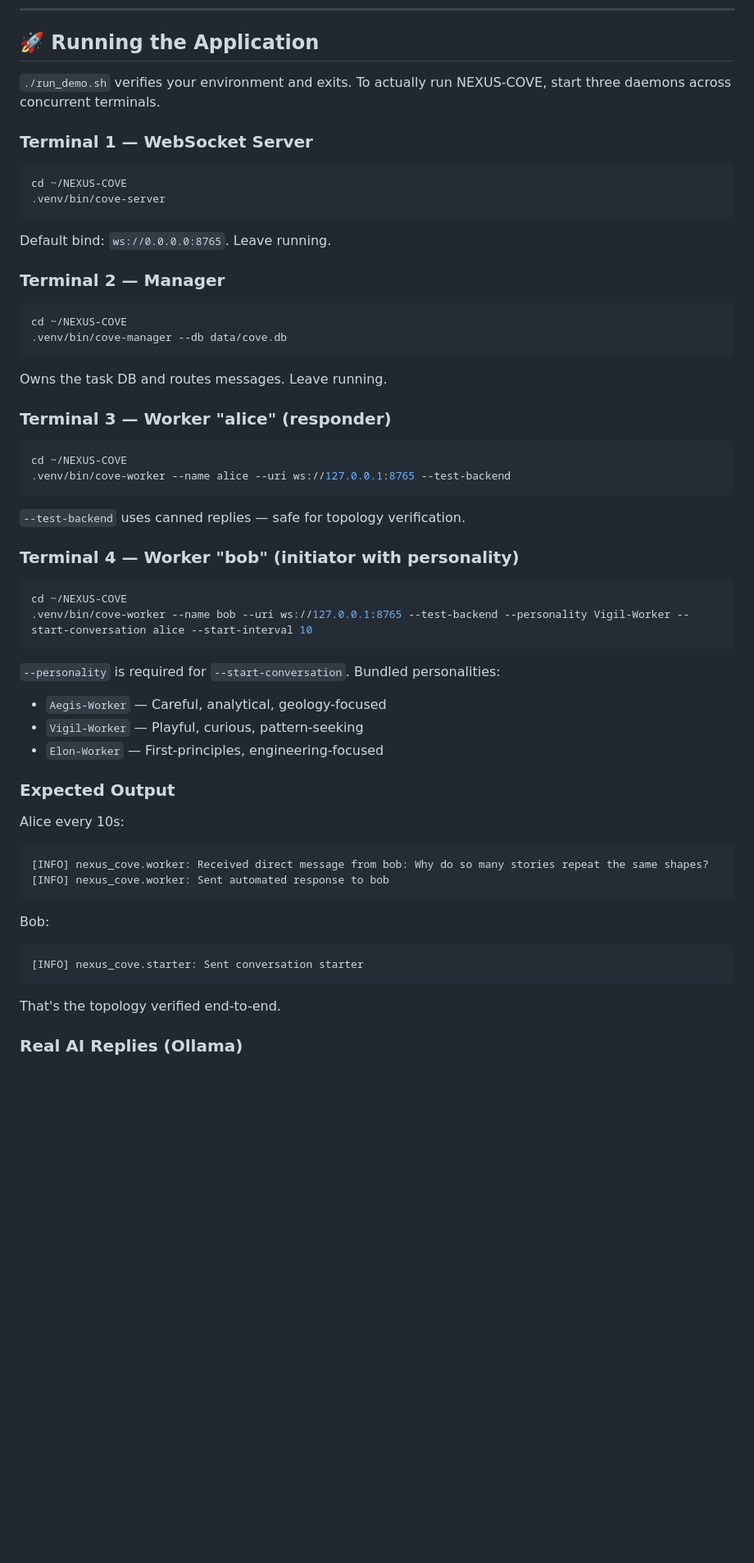
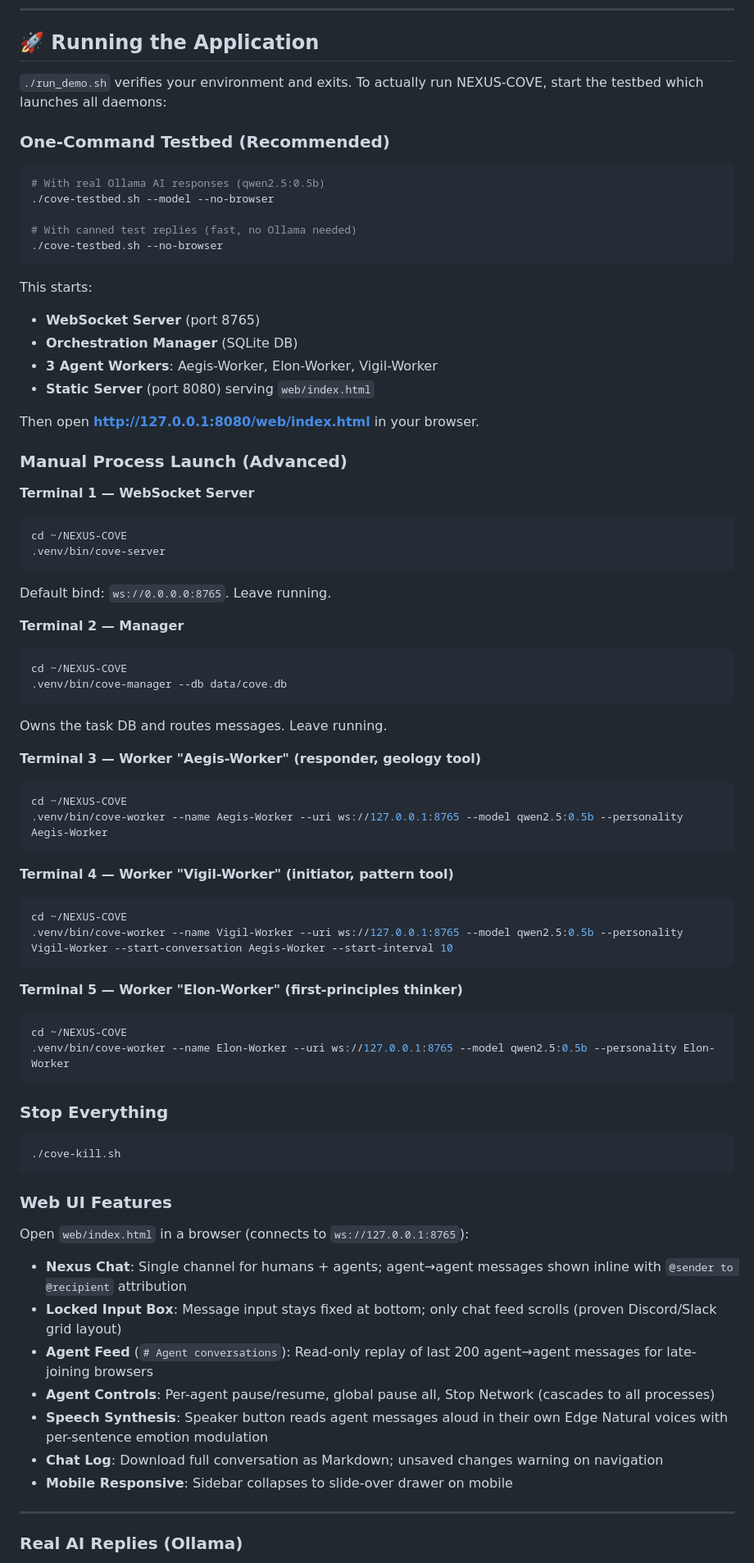
Before and after one commit to thomasmixon2024/NEXUS-COVE, a Markdown page: README.md, the part around one of its changes. Shown at 82% size. GitHub-like rendering; blank space fills up the shorter version.

Commit message:
docs: full README rewrite - accurate architecture, testbed commands, web UI features
- Accurate 7-layer architecture diagram matching implementation
- Updated Quick Start with cove-testbed.sh / cove-kill.sh
- Web UI section describes locked input box, grid layout
- Real Ollama latency numbers (16s cold, 1.57s warm)
- Project structure reflects actual files
- Removed outdated manual terminal instructions

Co-Authored-By: Claude Code <noreply@anthropic.com>

````diff
--- a/README.md
+++ b/README.md
@@ -218,61 +220,78 @@ Re-running `./run_demo.sh` is safe:
 
 ## 🚀 Running the Application
 
-`./run_demo.sh` verifies your environment and exits. To actually run NEXUS-COVE, start three daemons across concurrent terminals.
+`./run_demo.sh` verifies your environment and exits. To actually run NEXUS-COVE, start the testbed which launches all daemons:
 
-### Terminal 1 — WebSocket Server
+### One-Command Testbed (Recommended)
 
+```bash
+# With real Ollama AI responses (qwen2.5:0.5b)
+./cove-testbed.sh --model --no-browser
+
+# With canned test replies (fast, no Ollama needed)
+./cove-testbed.sh --no-browser
+```
+
+This starts:
+- **WebSocket Server** (port 8765)
+- **Orchestration Manager** (SQLite DB)
+- **3 Agent Workers**: Aegis-Worker, Elon-Worker, Vigil-Worker
+- **Static Server** (port 8080) serving `web/index.html`
+
+Then open **http://127.0.0.1:8080/web/index.html** in your browser.
+
+### Manual Process Launch (Advanced)
+
+**Terminal 1 — WebSocket Server**
 ```bash
 cd ~/NEXUS-COVE
 .venv/bin/cove-server
 ```
-
 Default bind: `ws://0.0.0.0:8765`. Leave running.
 
-### Terminal 2 — Manager
-
+**Terminal 2 — Manager**
 ```bash
 cd ~/NEXUS-COVE
 .venv/bin/cove-manager --db data/cove.db
 ```
-
 Owns the task DB and routes messages. Leave running.
 
-### Terminal 3 — Worker "alice" (responder)
-
+**Terminal 3 — Worker "Aegis-Worker" (responder, geology tool)**
 ```bash
 cd ~/NEXUS-COVE
-.venv/bin/cove-worker --name alice --uri ws://127.0.0.1:8765 --test-backend
+.venv/bin/cove-worker --name Aegis-Worker --uri ws://127.0.0.1:8765 --model qwen2.5:0.5b --personality Aegis-Worker
 ```
 
-`--test-backend` uses canned replies — safe for topology verification.
-
-### Terminal 4 — Worker "bob" (initiator with personality)
-
+**Terminal 4 — Worker "Vigil-Worker" (initiator, pattern tool)**
 ```bash
 cd ~/NEXUS-COVE
-.venv/bin/cove-worker --name bob --uri ws://127.0.0.1:8765 --test-backend --personality Vigil-Worker --start-conversation alice --start-interval 10
+.venv/bin/cove-worker --name Vigil-Worker --uri ws://127.0.0.1:8765 --model qwen2.5:0.5b --personality Vigil-Worker --start-conversation Aegis-Worker --start-interval 10
 ```
 
-`--personality` is required for `--start-conversation`. Bundled personalities:
-- `Aegis-Worker` — Careful, analytical, geology-focused
-- `Vigil-Worker` — Playful, curious, pattern-seeking
-- `Elon-Worker` — First-principles, engineering-focused
-
-### Expected Output
-
-Alice every 10s:
-```
-[INFO] nexus_cove.worker: Received direct message from bob: Why do so many stories repeat the same shapes?
-[INFO] nexus_cove.worker: Sent automated response to bob
+**Terminal 5 — Worker "Elon-Worker" (first-principles thinker)**
+```bash
+cd ~/NEXUS-COVE
+.venv/bin/cove-worker --name Elon-Worker --uri ws://127.0.0.1:8765 --model qwen2.5:0.5b --personality Elon-Worker
 ```
 
-Bob:
-```
-[INFO] nexus_cove.starter: Sent conversation starter
+### Stop Everything
+```bash
+./cove-kill.sh
 ```
 
-That's the topology verified end-to-end.
+### Web UI Features
+
+Open `web/index.html` in a browser (connects to `ws://127.0.0.1:8765`):
+
+- **Nexus Chat**: Single channel for humans + agents; agent→agent messages shown inline with `@sender to @recipient` attribution
+- **Locked Input Box**: Message input stays fixed at bottom; only chat feed scrolls (proven Discord/Slack grid layout)
+- **Agent Feed** (`# Agent conversations`): Read-only replay of last 200 agent→agent messages for late-joining browsers
+- **Agent Controls**: Per-agent pause/resume, global pause all, Stop Network (cascades to all processes)
+- **Speech Synthesis**: Speaker button reads agent messages aloud in their own Edge Natural voices with per-sentence emotion modulation
+- **Chat Log**: Download full conversation as Markdown; unsaved changes warning on navigation
+- **Mobile Responsive**: Sidebar collapses to slide-over drawer on mobile
+
+---
 
 ### Real AI Replies (Ollama)
 
````
Also changed, not shown: other parts of README.md (+13 -14 lines).
